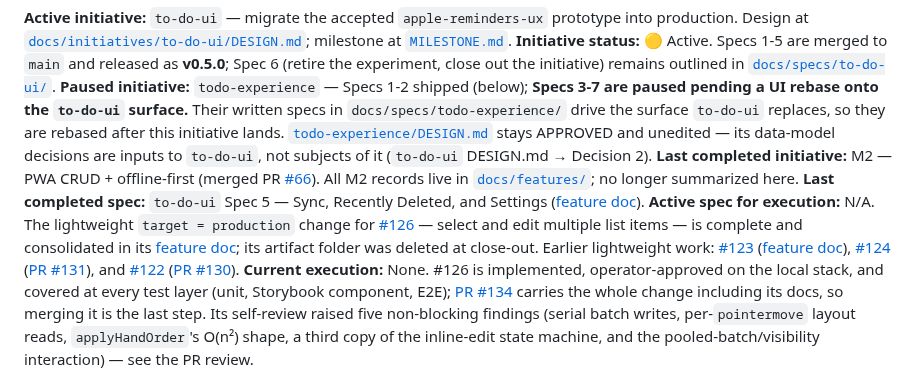
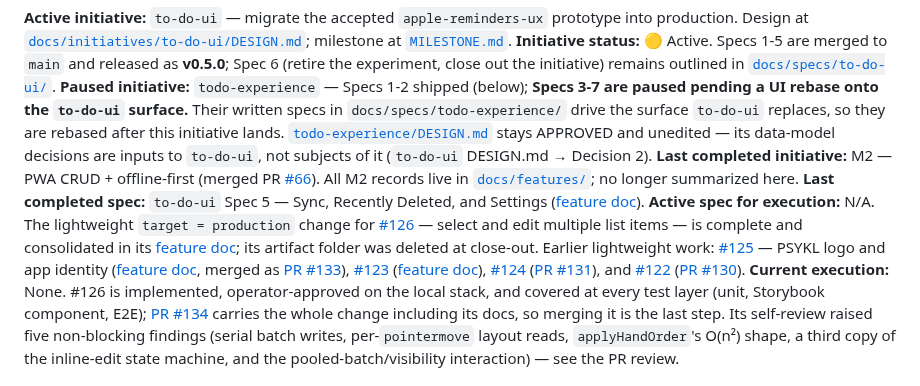
Before and after one commit to jonpham/PSYKL-System, a Markdown page: docs/PROJECT_STATUS.md, the part around the change. Rendered like a GitHub page.

Commit message:
docs: keep the logo record alongside the selection record after rebase
Rebasing onto main brought #125's close-out into the same Unreleased
section and the same status fields; both entries stand, newest first.

```diff
--- a/docs/PROJECT_STATUS.md
+++ b/docs/PROJECT_STATUS.md
@@ -7,7 +7,7 @@
 **Paused initiative:** `todo-experience` — Specs 1-2 shipped (below); **Specs 3-7 are paused pending a UI rebase onto the `to-do-ui` surface.** Their written specs in `docs/specs/todo-experience/` drive the surface `to-do-ui` replaces, so they are rebased after this initiative lands. [`todo-experience/DESIGN.md`](initiatives/todo-experience/DESIGN.md) stays APPROVED and unedited — its data-model decisions are inputs to `to-do-ui`, not subjects of it (`to-do-ui` DESIGN.md → Decision 2).
 **Last completed initiative:** M2 — PWA CRUD + offline-first (merged PR [#66](https://github.com/jonpham/PSYKL-System/pull/66)). All M2 records live in [`docs/features/`](features/); no longer summarized here.
 **Last completed spec:** `to-do-ui` Spec 5 — Sync, Recently Deleted, and Settings ([feature doc](features/%5B20260922%5DP5_to-do-ui-sync-recently-deleted-and-settings.md)).
-**Active spec for execution:** N/A. The lightweight `target = production` change for [#126](https://github.com/jonpham/PSYKL-System/issues/126) — select and edit multiple list items — is complete and consolidated in its [feature doc](features/%5B20260923%5DGH126_to-do-ui-task-selection-and-batch-editing.md); its artifact folder was deleted at close-out. Earlier lightweight work: [#123](https://github.com/jonpham/PSYKL-System/issues/123) ([feature doc](features/%5B20260922%5DGH123_to-do-ui-experiment-tools-toggle.md)), [#124](https://github.com/jonpham/PSYKL-System/issues/124) ([PR #131](https://github.com/jonpham/PSYKL-System/pull/131)), and [#122](https://github.com/jonpham/PSYKL-System/issues/122) ([PR #130](https://github.com/jonpham/PSYKL-System/pull/130)).
+**Active spec for execution:** N/A. The lightweight `target = production` change for [#126](https://github.com/jonpham/PSYKL-System/issues/126) — select and edit multiple list items — is complete and consolidated in its [feature doc](features/%5B20260923%5DGH126_to-do-ui-task-selection-and-batch-editing.md); its artifact folder was deleted at close-out. Earlier lightweight work: [#125](https://github.com/jonpham/PSYKL-System/issues/125) — PSYKL logo and app identity ([feature doc](features/%5B20260922%5DGH125_to-do-ui-psykl-logo-and-app-identity.md), merged as [PR #133](https://github.com/jonpham/PSYKL-System/pull/133)), [#123](https://github.com/jonpham/PSYKL-System/issues/123) ([feature doc](features/%5B20260922%5DGH123_to-do-ui-experiment-tools-toggle.md)), [#124](https://github.com/jonpham/PSYKL-System/issues/124) ([PR #131](https://github.com/jonpham/PSYKL-System/pull/131)), and [#122](https://github.com/jonpham/PSYKL-System/issues/122) ([PR #130](https://github.com/jonpham/PSYKL-System/pull/130)).
 **Current execution:** None. #126 is implemented, operator-approved on the local stack, and covered at every test layer (unit, Storybook component, E2E); [PR #134](https://github.com/jonpham/PSYKL-System/pull/134) carries the whole change including its docs, so merging it is the last step. Its self-review raised five non-blocking findings (serial batch writes, per-`pointermove` layout reads, `applyHandOrder`'s O(n²) shape, a third copy of the inline-edit state machine, and the pooled-batch/visibility interaction) — see the PR review.
 
 **Next executable work:** Merge [PR #134](https://github.com/jonpham/PSYKL-System/pull/134) with operator approval; then `to-do-ui` Spec 6 — retire the experiment and close out the initiative ([outline](specs/to-do-ui/20260921-Spec6-retire-experiment-and-close-out.md)). Deferred from #126: persist hand order as `Task.position`, mirroring List ordering's fractional index.
```
